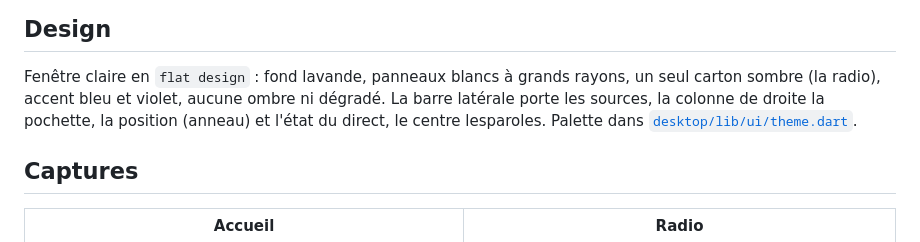
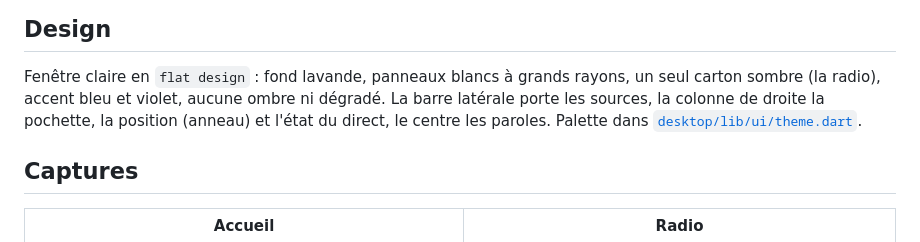
Before and after one commit to cedpru/learn-english-by-singing, a Markdown page: README.md, the part around the change. Rendered like a GitHub page.

Commit message:
Restore the line break lost in the README design paragraph
🤖 Generated with Codebuff
Co-Authored-By: Codebuff <noreply@codebuff.com>

```diff
--- a/README.md
+++ b/README.md
@@ -239,7 +239,8 @@ src/              version web React (héritée, toujours fonctionnelle)
 
 Fenêtre claire en `flat design` : fond lavande, panneaux blancs à grands rayons, un seul carton
 sombre (la radio), accent bleu et violet, aucune ombre ni dégradé. La barre latérale porte les
-sources, la colonne de droite la pochette, la position (anneau) et l'état du direct, le centre lesparoles. Palette dans [`desktop/lib/ui/theme.dart`](desktop/lib/ui/theme.dart).
+sources, la colonne de droite la pochette, la position (anneau) et l'état du direct, le centre les
+paroles. Palette dans [`desktop/lib/ui/theme.dart`](desktop/lib/ui/theme.dart).
 
 ## Captures
 
```
